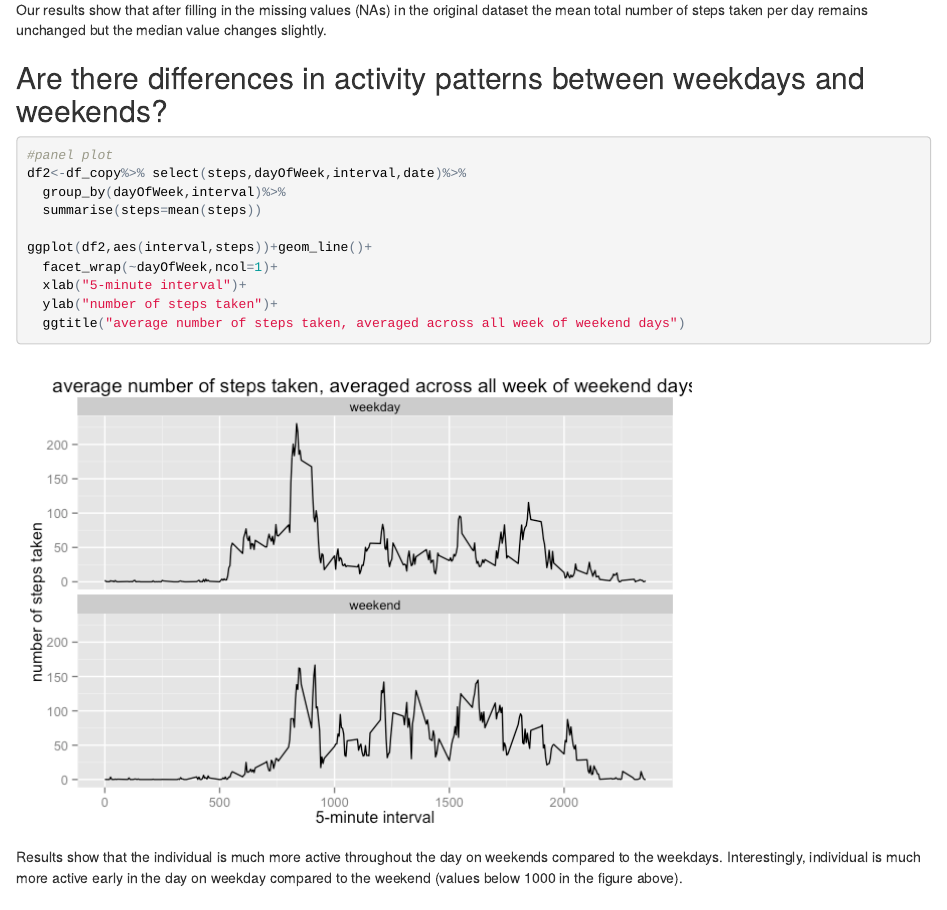
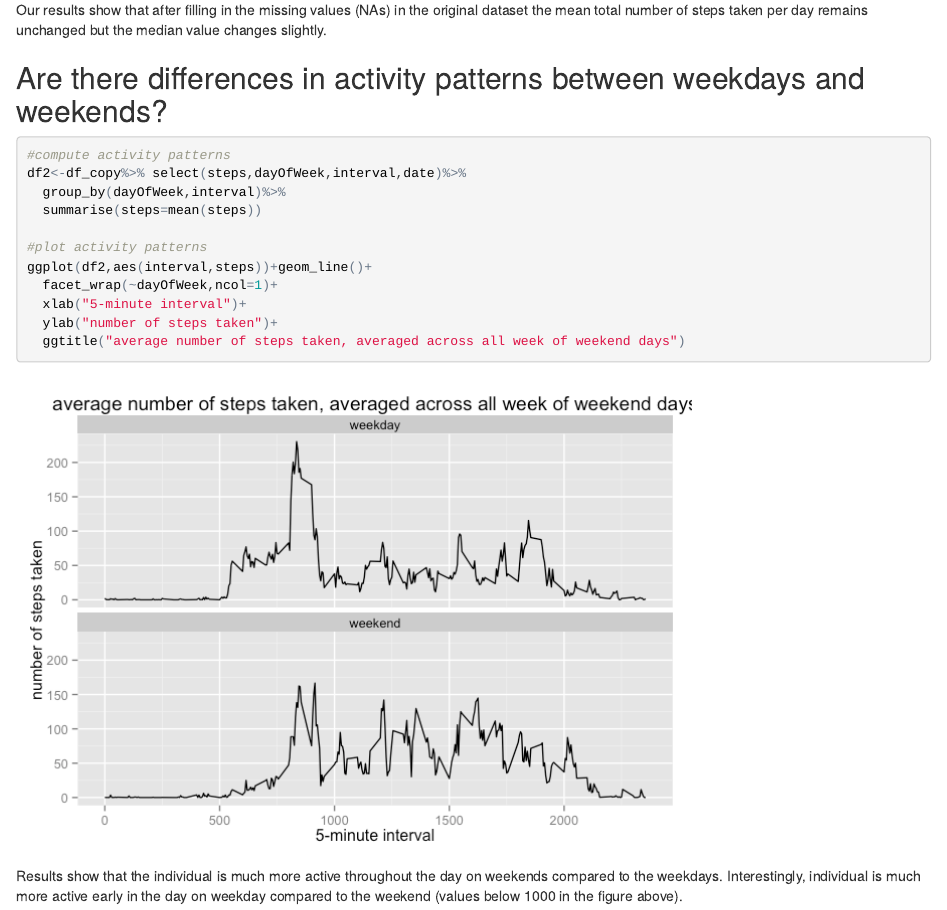
Before and after one commit to dynamics77/RepData_PeerAssessment1, an R Markdown document (PA1_template.Rmd): the page in a window 1100 px wide, from 4730 px down. The pictures show the output file PA1_template.html that the author committed with the source, opened offline.

Commit message:
commit 3

````diff
--- a/PA1_template.Rmd
+++ b/PA1_template.Rmd
@@ -144,11 +143,12 @@ slightly.
 
 ## Are there differences in activity patterns between weekdays and weekends?
 ```{r}
-#panel plot
+#compute activity patterns
 df2<-df_copy%>% select(steps,dayOfWeek,interval,date)%>%
   group_by(dayOfWeek,interval)%>%
   summarise(steps=mean(steps))
 
+#plot activity patterns
 ggplot(df2,aes(interval,steps))+geom_line()+
   facet_wrap(~dayOfWeek,ncol=1)+
   xlab("5-minute interval")+
````
Also changed, not shown: PA1_template.html, PA1_template.md, PA1_template.Rmd (5 more changed lines).
